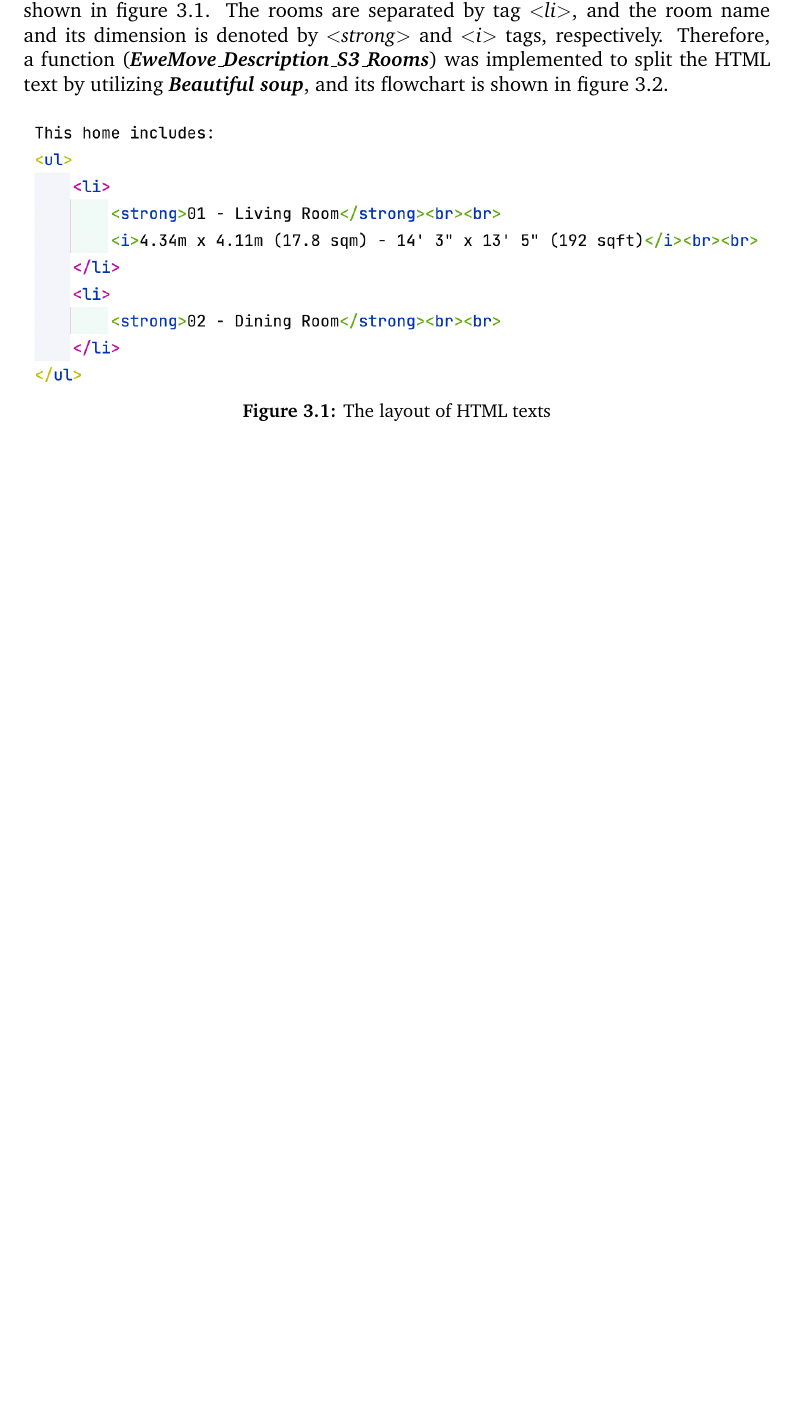
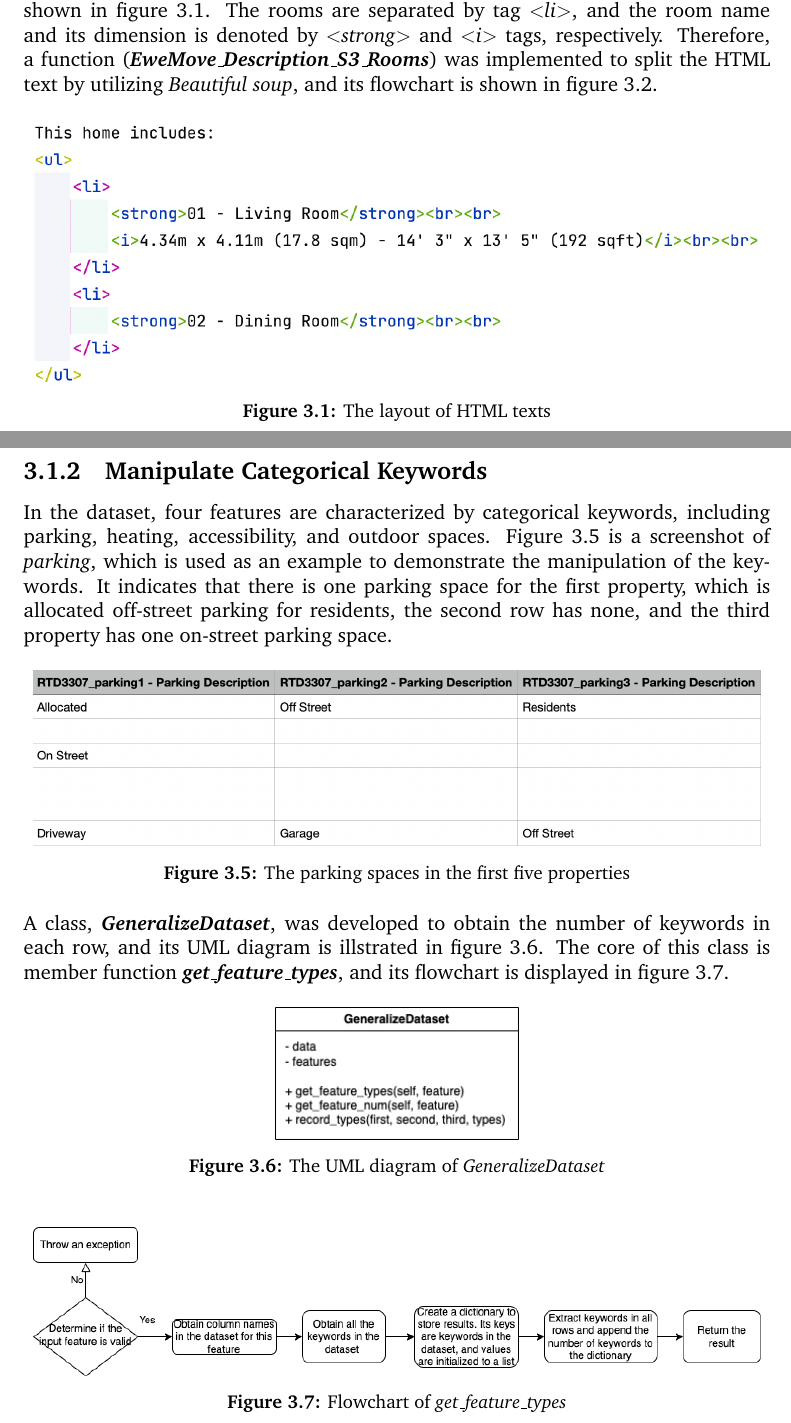
Before and after one commit to luowx0905/Individual-Project, a LaTeX thesis (Final Report/main.tex): part of page 14 of 23 before the commit and two parts of pages 14 and 17 of 24 after it, the two joined at a grey line, cut so that both start at the same text, the shorter picture padded with empty space. Compiled offline with pdfLaTeX.

Commit message:
Update final report (generalize dataset)

```diff
--- a/Final Report/main.tex
+++ b/Final Report/main.tex
@@ -142,7 +142,7 @@ There are two types of data in the raw dataset: HTML texts containing the proper
 
 \subsubsection{Handle Room Descriptions (HTML)}
 \textbf{\textit{\underline{Acquire room name and dimension}}} \\
-The structure of the HTML texts containing the room information in a property is shown in figure \ref{html_structure}. The rooms are separated by tag \textit{$<$li$>$}, and the room name and its dimension is denoted by \textit{$<$strong$>$} and \textit{$<$i$>$} tags, respectively. Therefore, a function (\textit{\textbf{EweMove\_Description\_S3\_Rooms}}) was implemented to split the HTML text by utilizing \textit{\textbf{Beautiful soup}}, and its flowchart is shown in figure \ref{html_room_info}.
+The structure of the HTML texts containing the room information in a property is shown in figure \ref{html_structure}. The rooms are separated by tag \textit{$<$li$>$}, and the room name and its dimension is denoted by \textit{$<$strong$>$} and \textit{$<$i$>$} tags, respectively. Therefore, a function (\textit{\textbf{EweMove\_Description\_S3\_Rooms}}) was implemented to split the HTML text by utilizing \textit{Beautiful soup}, and its flowchart is shown in figure \ref{html_room_info}.
 \begin{figure}[h]
 	\centering
 	\includegraphics[width=15cm]{html_structure}
@@ -193,6 +193,29 @@ Key member functions
 	This method is identical to \textit{\textbf{get\_room}} with two exceptions. The parameter \textit{\textbf{*args}} is used to disgard the room names containing the keywords, and only the number and the total areas of other rooms are returned.
 \end{itemize}
 
+\subsection{Manipulate Categorical Keywords}
+In the dataset, four features are characterized by categorical keywords, including parking, heating, accessibility, and outdoor spaces. Figure \ref{parking_dataset} is a screenshot of \textit{parking}, which is used as an example to demonstrate the manipulation of the keywords. It indicates that there is one parking space for the first property, which is allocated off-street parking for residents, the second row has none, and the third property has one on-street parking space.
+\begin{figure}[h]
+	\centering
+	\includegraphics[width=15cm]{parking_dataset}
+	\caption{The parking spaces in the first five properties}
+	\label{parking_dataset}
+\end{figure}
+
+A class, \textit{\textbf{GeneralizeDataset}}, was developed to obtain the number of  keywords in each row, and its UML diagram is illstrated in figure \ref{uml_generalize_dataset}. The core of this class is member function \textit{\textbf{get\_feature\_types}}, and its flowchart is displayed in figure \ref{generalize_dataset_get_feature_types}.
+\begin{figure}[h]
+	\centering
+	\includegraphics[width=5cm]{uml_generalize_dataset}
+	\caption{The UML diagram of \textit{GeneralizeDataset}}
+	\label{uml_generalize_dataset}
+\end{figure}
+
+\begin{figure}[h]
+	\centering
+	\includegraphics[width=15cm]{generalize_dataset_get_feature_types}
+	\caption{Flowchart of \textit{get\_feature\_types}}
+	\label{generalize_dataset_get_feature_types}
+\end{figure}
 
 %%%%%%%%%%%%%%%%%%%%%%%%%%%%%%%%%%%%
 \chapter{Testing the Implementation}
```
Also changed, not shown: Final Report/figures/generalize_dataset_get_feature_types.png (added), Final Report/figures/parking_dataset.png (added), Final Report/figures/uml_generalize_dataset.png (added), Final Report/main.pdf, Final Report/main.tex (2 more changed lines), 13 other files.
